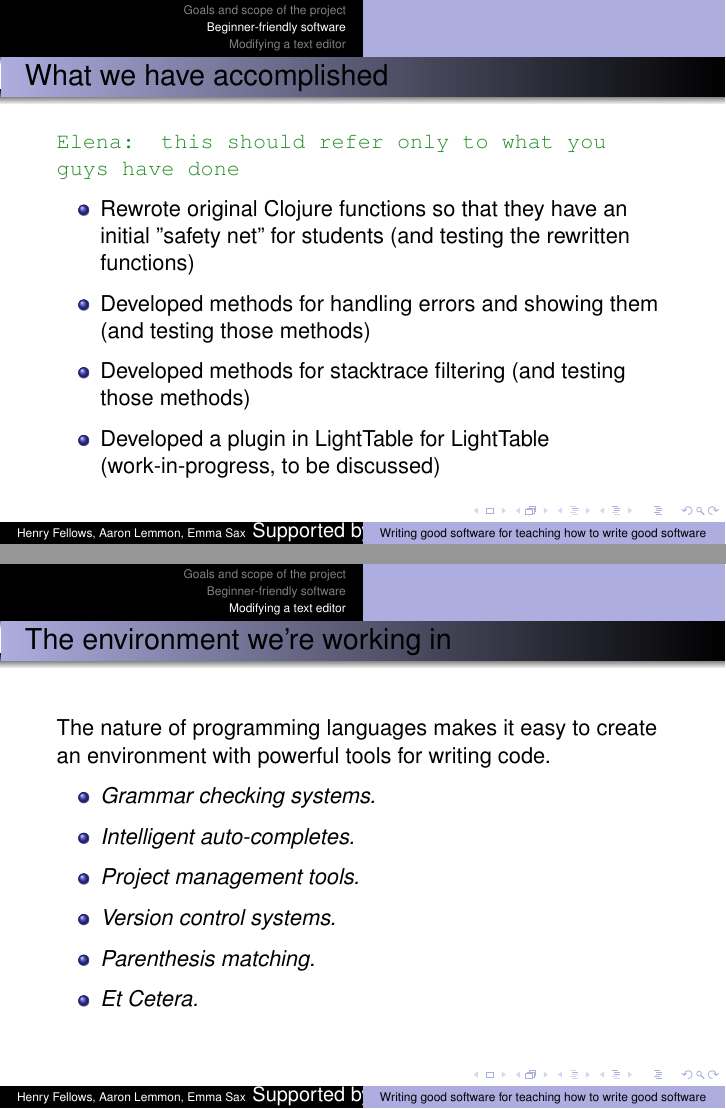
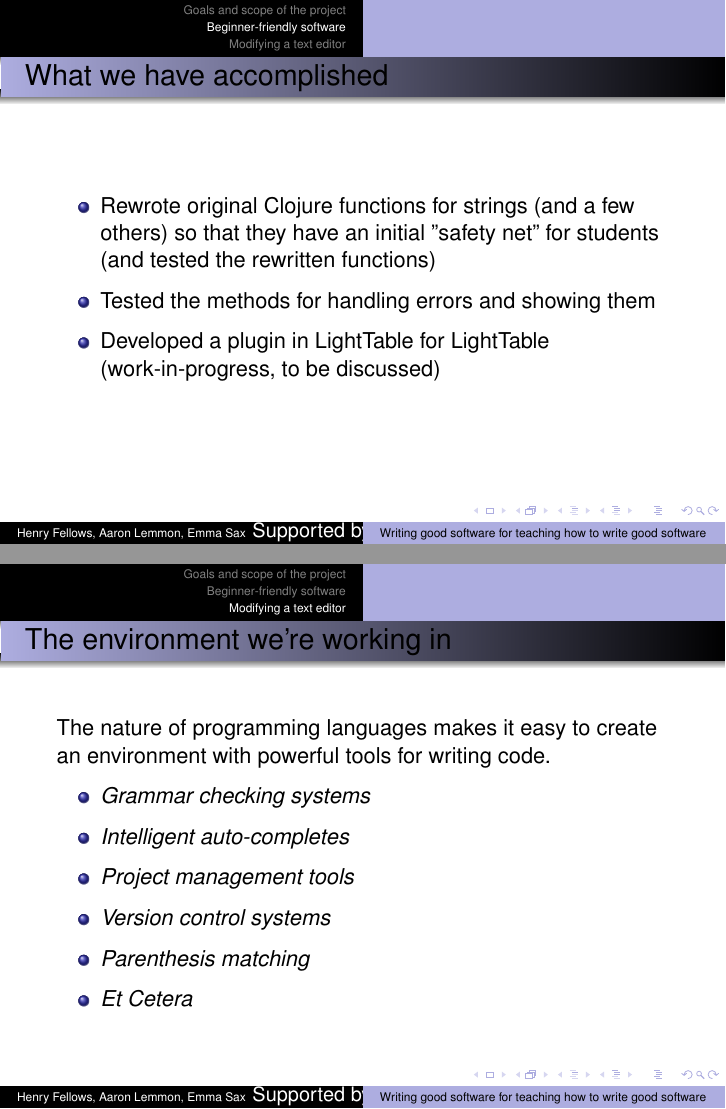
Before and after one commit to elenam/ClojureJuly9UMMpresentation, LaTeX slides (July9UMMpresentation.tex): pages 11 and 14 of 15, joined at a grey line. Compiled offline with pdfLaTeX.

Commit message:
Changed our slides and proofed them

```diff
--- a/July9UMMpresentation.tex
+++ b/July9UMMpresentation.tex
@@ -171,11 +171,10 @@ we must rerun our tests (by clicking save).
 \begin{frame}[fragile]
 \frametitle{What we have accomplished}
 %%Nothing below has periods because there is no subject in any of the sentences
-\emcomment{this should refer only to what you guys have done}
+%%\emcomment{this should refer only to what you guys have done}
 \begin{itemize}
-\item Rewrote original Clojure functions so that they have an initial "safety net" for students (and testing the rewritten functions)
-\item Developed methods for handling errors and showing them (and testing those methods)
-\item Developed methods for stacktrace filtering (and testing those methods)
+\item Rewrote original Clojure functions for strings (and a few others) so that they have an initial "safety net" for students (and tested the rewritten functions)
+\item Tested the methods for handling errors and showing them
 \item Developed a plugin in LightTable for LightTable (work-in-progress, to be discussed)
 \end{itemize}
 \end{frame}
@@ -206,12 +205,12 @@ we must rerun our tests (by clicking save).
 	The nature of programming languages makes it easy to create an environment with powerful tools for writing code.
 	{\em
 	\begin{itemize}
-	\item Grammar checking systems.
-	\item Intelligent auto-completes.
-	\item Project management tools.
-	\item Version control systems.
-	\item Parenthesis matching.
-	\item Et Cetera.
+	\item Grammar checking systems
+	\item Intelligent auto-completes
+	\item Project management tools
+	\item Version control systems
+	\item Parenthesis matching
+	\item Et Cetera
 	\end{itemize}
 	}
 \end{frame}
```
Also changed, not shown: July9UMMpresentation.tex (6 more changed lines).
